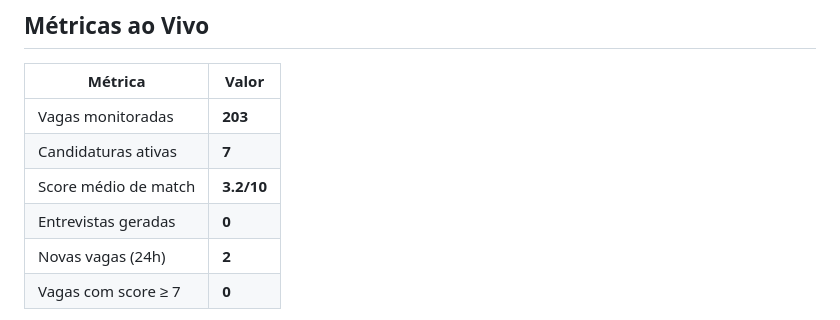
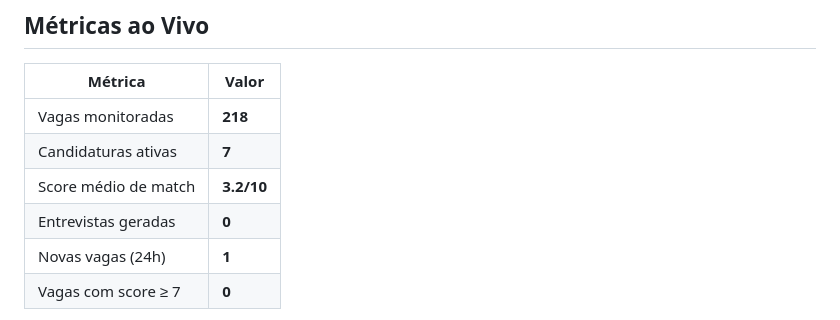
Before and after one commit to marciobarbarulo10-oss/job-monitoring-agent, a Markdown page: README.md, the part around one of its changes. Drawn GitHub-style.

Commit message:
chore: update stats 2026-05-02 — 0 stars

```diff
--- a/README.md
+++ b/README.md
@@ -229,10 +229,10 @@ usa keyword matching do `config/profile.py` como fallback.
 
 | Métrica | Valor |
 |---------|-------|
-| Vagas monitoradas | **203** |
+| Vagas monitoradas | **218** |
 | Candidaturas ativas | **7** |
 | Score médio de match | **3.2/10** |
 | Entrevistas geradas | **0** |
-| Novas vagas (24h) | **2** |
+| Novas vagas (24h) | **1** |
 | Vagas com score ≥ 7 | **0** |
 
```
Also changed, not shown: other parts of README.md (+1 -1 lines).
